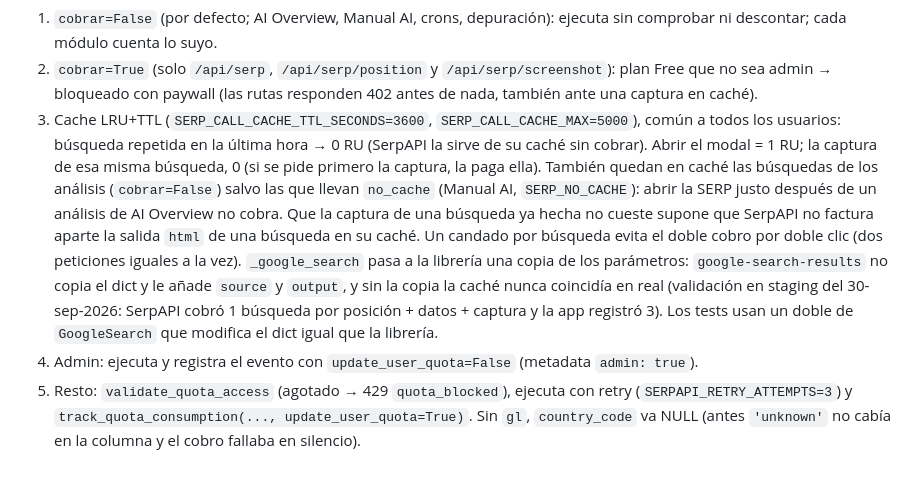
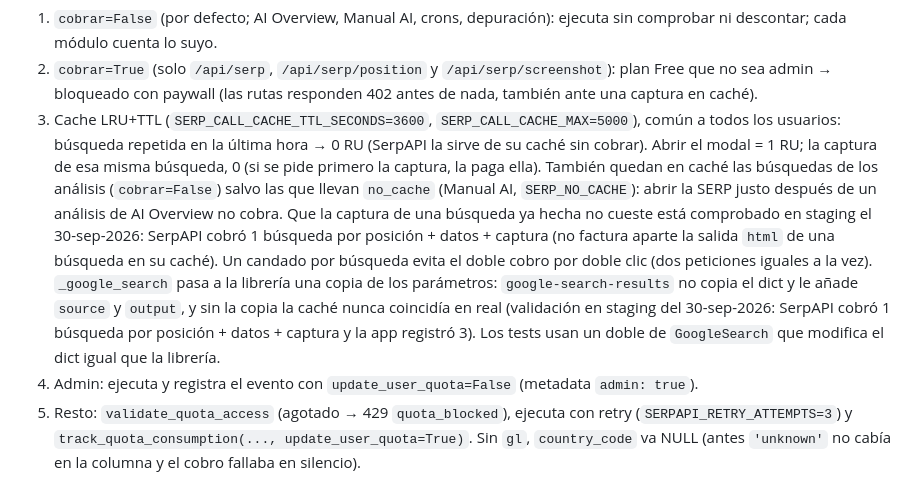
Before and after one commit to LitoGonzalez27/APP-WEB-GSC-AI, a Markdown page: search_console_webapp/CLAUDE-quota-system.md, the part around the change. Rendered like a GitHub page.

Commit message:
docs(cuotas): captura de una búsqueda en caché comprobada en staging (SerpAPI cobra 1)
Co-Authored-By: Claude Opus 5.5 <noreply@anthropic.com>
(cherry picked from commit bf23396106e46c2fb68e1558fbf98ff9b1ff91e5)

```diff
--- a/search_console_webapp/CLAUDE-quota-system.md
+++ b/search_console_webapp/CLAUDE-quota-system.md
@@ -136,7 +136,7 @@ PLAN_PRICES = {
 0. Seguridad: en Railway, petición HTTP sin usuario → bloqueada siempre.
 1. `cobrar=False` (por defecto; AI Overview, Manual AI, crons, depuración): ejecuta sin comprobar ni descontar; cada módulo cuenta lo suyo.
 2. `cobrar=True` (solo `/api/serp`, `/api/serp/position` y `/api/serp/screenshot`): plan Free que no sea admin → bloqueado con paywall (las rutas responden 402 antes de nada, también ante una captura en caché).
-3. Cache LRU+TTL (`SERP_CALL_CACHE_TTL_SECONDS=3600`, `SERP_CALL_CACHE_MAX=5000`), común a todos los usuarios: búsqueda repetida en la última hora → 0 RU (SerpAPI la sirve de su caché sin cobrar). Abrir el modal = 1 RU; la captura de esa misma búsqueda, 0 (si se pide primero la captura, la paga ella). También quedan en caché las búsquedas de los análisis (`cobrar=False`) salvo las que llevan `no_cache` (Manual AI, `SERP_NO_CACHE`): abrir la SERP justo después de un análisis de AI Overview no cobra. Que la captura de una búsqueda ya hecha no cueste supone que SerpAPI no factura aparte la salida `html` de una búsqueda en su caché. Un candado por búsqueda evita el doble cobro por doble clic (dos peticiones iguales a la vez). `_google_search` pasa a la librería una copia de los parámetros: `google-search-results` no copia el dict y le añade `source` y `output`, y sin la copia la caché nunca coincidía en real (validación en staging del 30-sep-2026: SerpAPI cobró 1 búsqueda por posición + datos + captura y la app registró 3). Los tests usan un doble de `GoogleSearch` que modifica el dict igual que la librería.
+3. Cache LRU+TTL (`SERP_CALL_CACHE_TTL_SECONDS=3600`, `SERP_CALL_CACHE_MAX=5000`), común a todos los usuarios: búsqueda repetida en la última hora → 0 RU (SerpAPI la sirve de su caché sin cobrar). Abrir el modal = 1 RU; la captura de esa misma búsqueda, 0 (si se pide primero la captura, la paga ella). También quedan en caché las búsquedas de los análisis (`cobrar=False`) salvo las que llevan `no_cache` (Manual AI, `SERP_NO_CACHE`): abrir la SERP justo después de un análisis de AI Overview no cobra. Que la captura de una búsqueda ya hecha no cueste está comprobado en staging el 30-sep-2026: SerpAPI cobró 1 búsqueda por posición + datos + captura (no factura aparte la salida `html` de una búsqueda en su caché). Un candado por búsqueda evita el doble cobro por doble clic (dos peticiones iguales a la vez). `_google_search` pasa a la librería una copia de los parámetros: `google-search-results` no copia el dict y le añade `source` y `output`, y sin la copia la caché nunca coincidía en real (validación en staging del 30-sep-2026: SerpAPI cobró 1 búsqueda por posición + datos + captura y la app registró 3). Los tests usan un doble de `GoogleSearch` que modifica el dict igual que la librería.
 4. Admin: ejecuta y registra el evento con `update_user_quota=False` (metadata `admin: true`).
 5. Resto: `validate_quota_access` (agotado → 429 `quota_blocked`), ejecuta con retry (`SERPAPI_RETRY_ATTEMPTS=3`) y `track_quota_consumption(..., update_user_quota=True)`. Sin `gl`, `country_code` va NULL (antes `'unknown'` no cabía en la columna y el cobro fallaba en silencio).
 
```
